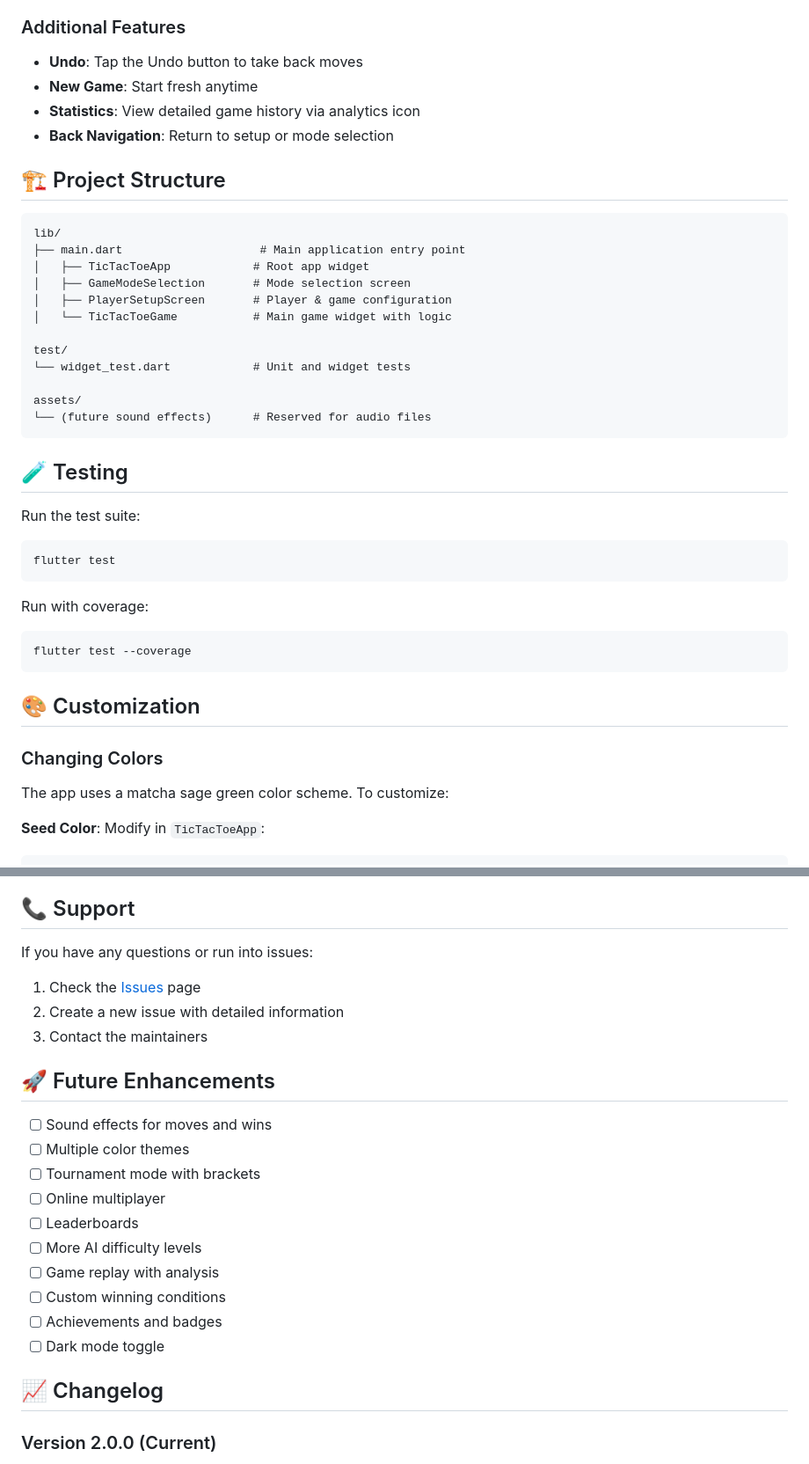
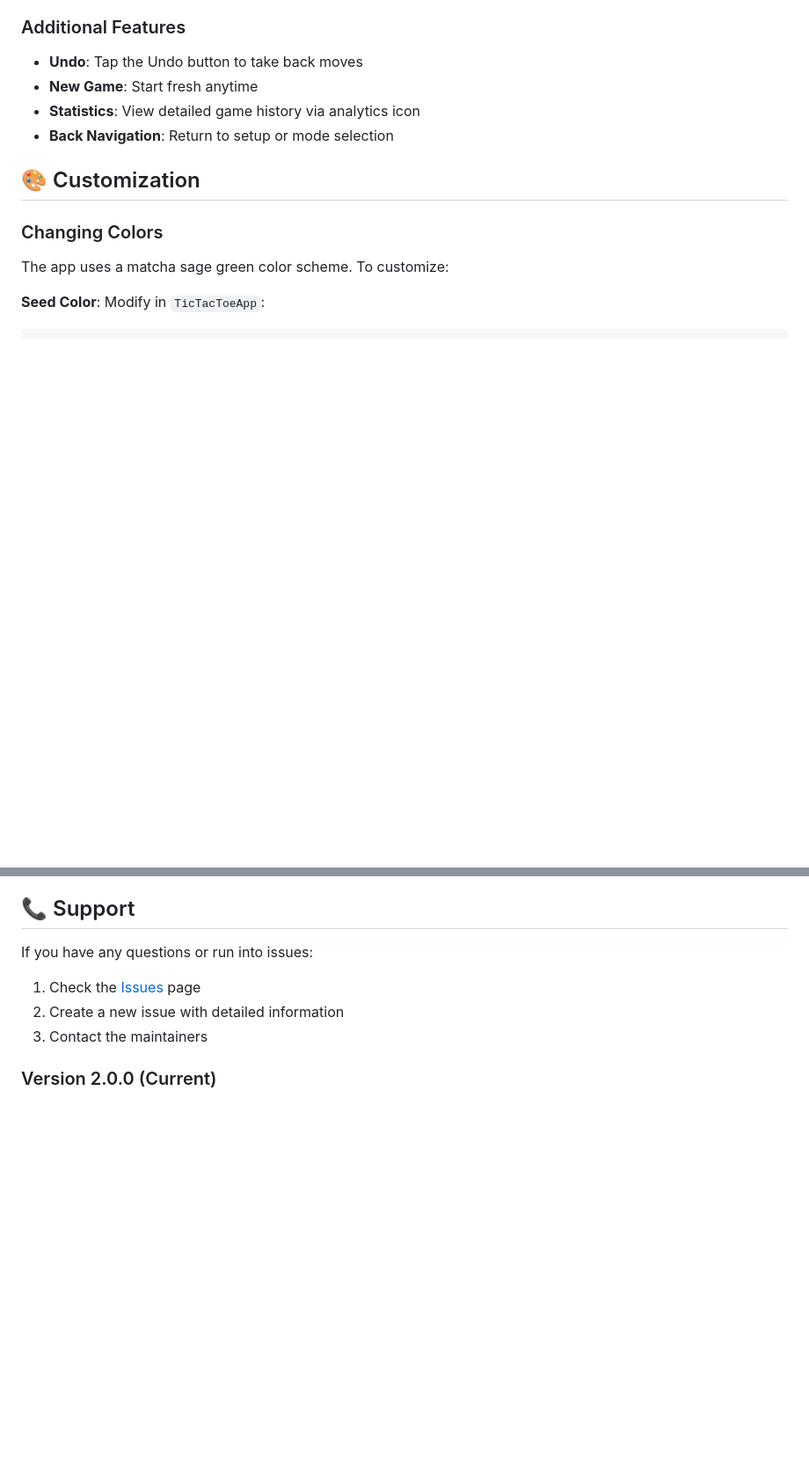
Before and after one commit to kanizadev/p002, a Markdown page: README.md, 2 parts joined by grey strips. Shown at 88% size. Drawn GitHub-style; blank space fills up the shorter version.

````diff
--- a/README.md
+++ b/README.md
@@ -149,34 +108,6 @@ flutter build web --release
 - **Statistics**: View detailed game history via analytics icon
 - **Back Navigation**: Return to setup or mode selection
 
-## 🏗️ Project Structure
-
-```
-lib/
-├── main.dart                    # Main application entry point
-│   ├── TicTacToeApp            # Root app widget
-│   ├── GameModeSelection       # Mode selection screen
-│   ├── PlayerSetupScreen       # Player & game configuration
-│   └── TicTacToeGame           # Main game widget with logic
-
-test/
-└── widget_test.dart            # Unit and widget tests
-
-assets/
-└── (future sound effects)      # Reserved for audio files
-```
-
-## 🧪 Testing
-
-Run the test suite:
-```bash
-flutter test
-```
-
-Run with coverage:
-```bash
-flutter test --coverage
-```
 
 ## 🎨 Customization
 
@@ -311,20 +183,5 @@ If you have any questions or run into issues:
 2. Create a new issue with detailed information
 3. Contact the maintainers
-
-## 🚀 Future Enhancements
-
-- [ ] Sound effects for moves and wins
-- [ ] Multiple color themes
-- [ ] Tournament mode with brackets
-- [ ] Online multiplayer
-- [ ] Leaderboards
-- [ ] More AI difficulty levels
-- [ ] Game replay with analysis
-- [ ] Custom winning conditions
-- [ ] Achievements and badges
-- [ ] Dark mode toggle
-
-## 📈 Changelog
 
 ### Version 2.0.0 (Current)
 - ✨ Added multiple board sizes (3x3, 4x4, 5x5)
````
Also changed, not shown: other parts of README.md (+1 -111 lines).
